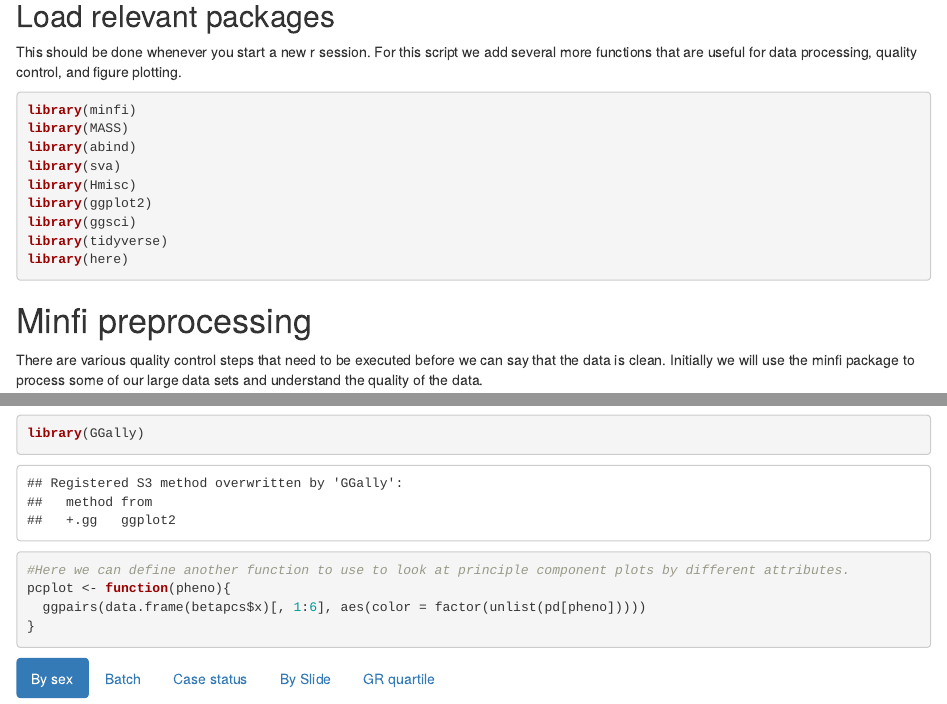
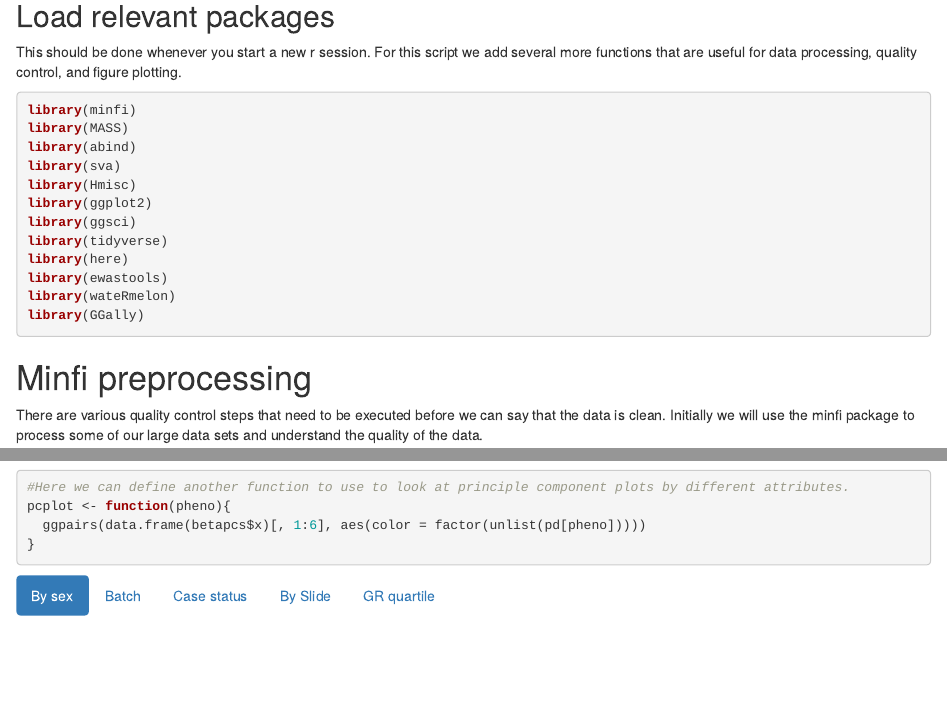
Before and after one commit to bakulski/Epigenomics_for_Social_Scientists, an R Markdown document (Code/EpigeneticsLab2020_02_DataQC.Rmd): the page in a window 1100 px wide, from 250 px down, and a second part further down, joined at a grey line. Rendered offline with R 4.5, knitr and Pandoc, with nearby package versions; some code elsewhere in the file could not run offline.

Commit message:
ewastools install and library statements

````diff
--- a/Code/EpigeneticsLab2020_02_DataQC.Rmd
+++ b/Code/EpigeneticsLab2020_02_DataQC.Rmd
@@ -32,6 +32,9 @@ library(ggplot2)
 library(ggsci)
 library(tidyverse)
 library(here)
+library(ewastools)
+library(wateRmelon)
+library(GGally)
 ```
 
 # Minfi preprocessing
@@ -417,7 +418,6 @@ ggplot(pcvar, aes(x = pcs, y = var)) +
 ```
 
 ```{r pcplot}
-library(GGally)
 #Here we can define another function to use to look at principle component plots by different attributes.
 pcplot <- function(pheno){
   ggpairs(data.frame(betapcs$x)[, 1:6], aes(color = factor(unlist(pd[pheno]))))
````
Also changed, not shown: Code/EpigeneticsLab2020_01_Install.Rmd (+3 -0 lines), Code/EpigeneticsLab2020_02_DataQC.Rmd (2 more changed lines).
